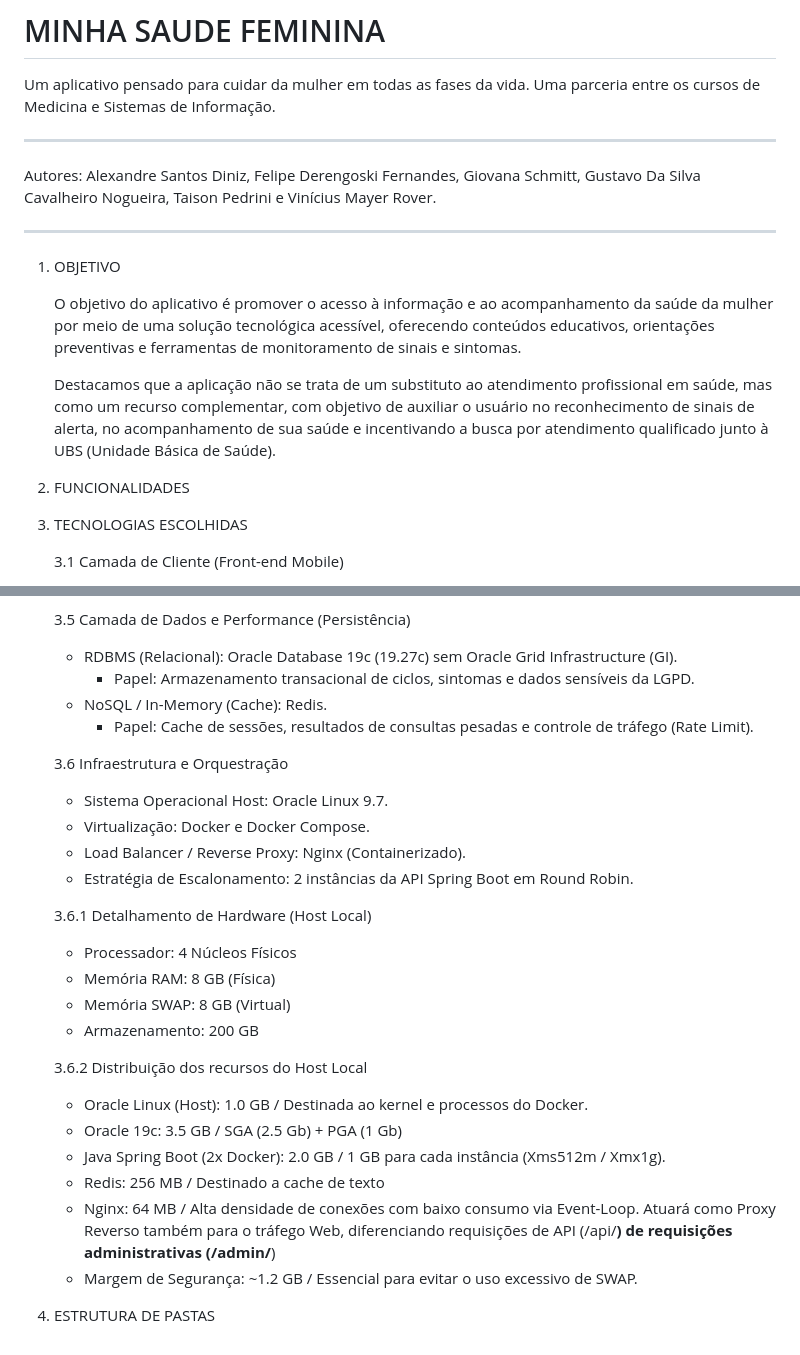
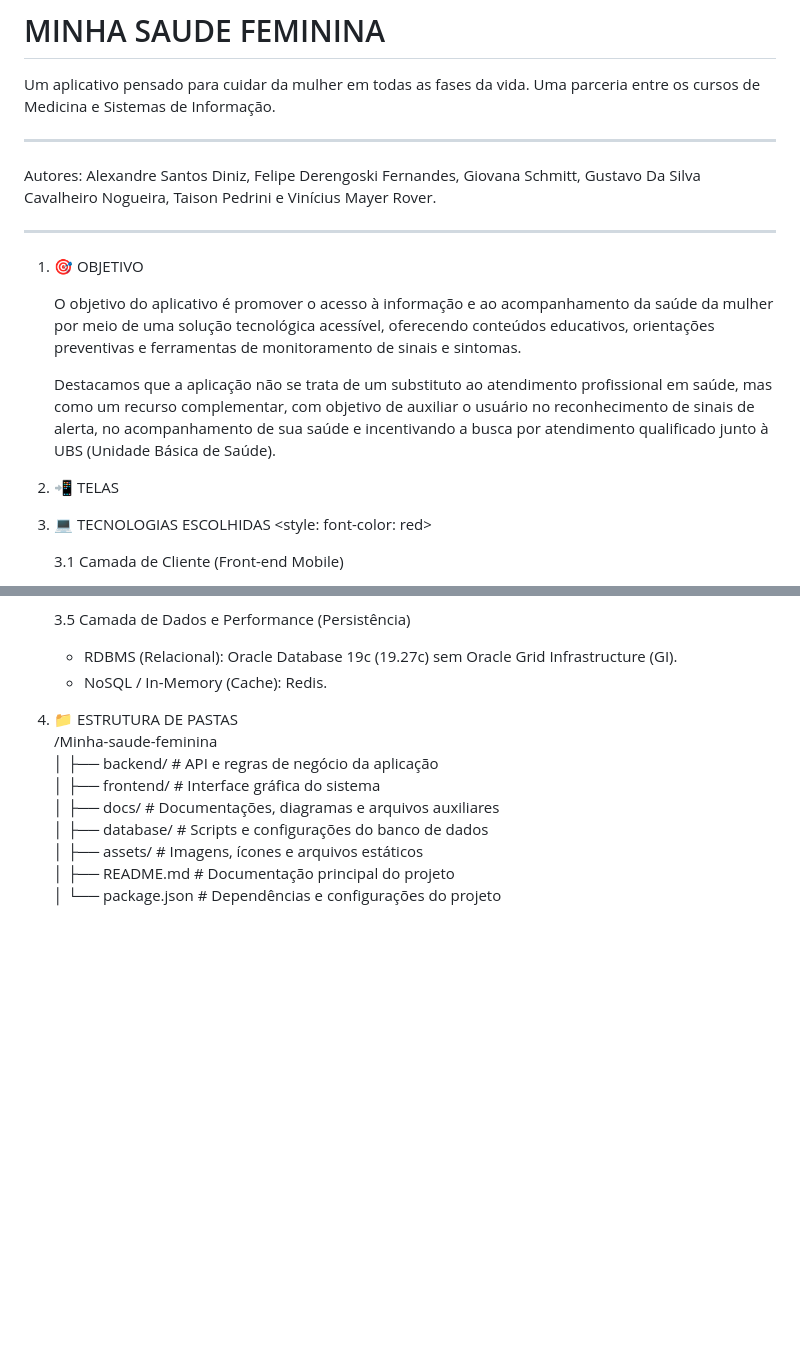
Before and after one commit to giovanaschmitt/UNIFEBE_Minha_Saude_Feminina, a Markdown page: README.md, 2 parts joined by grey strips. GitHub-like rendering; blank space fills up the shorter version.

```diff
--- a/README.md
+++ b/README.md
@@ -7,14 +7,15 @@ Autores: Alexandre Santos Diniz, Felipe Derengoski Fernandes, Giovana Schmitt, G
 
 ------------------------------------------------------------------------------------------------------------------------------------------------------------
 
-1. OBJETIVO
+1. 🎯 OBJETIVO
 
    O objetivo do aplicativo é promover o acesso à informação e ao acompanhamento da saúde da mulher por meio de uma solução tecnológica acessível, oferecendo conteúdos educativos, orientações preventivas e ferramentas de monitoramento de sinais e sintomas.
 
     Destacamos que a aplicação não se trata de um substituto ao atendimento profissional em saúde, mas como um recurso complementar, com objetivo de auxiliar o usuário no reconhecimento de sinais de alerta, no acompanhamento de sua saúde e incentivando a busca por atendimento qualificado junto à UBS (Unidade Básica de Saúde).
 
-3. FUNCIONALIDADES
-4. TECNOLOGIAS ESCOLHIDAS
+2. 📲 TELAS
+
+3. 💻 TECNOLOGIAS ESCOLHIDAS <style: font-color: red>
 
    3.1 Camada de Cliente (Front-end Mobile)
     - Framework: Flutter (Google).
@@ -44,29 +43,21 @@ Autores: Alexandre Santos Diniz, Felipe Derengoski Fernandes, Giovana Schmitt, G
 
    3.5 Camada de Dados e Performance (Persistência)
    - RDBMS (Relacional): Oracle Database 19c (19.27c) sem Oracle Grid Infrastructure (GI).
-     + Papel: Armazenamento transacional de ciclos, sintomas e dados sensíveis da LGPD.
    - NoSQL / In-Memory (Cache): Redis.
-     + Papel: Cache de sessões, resultados de consultas pesadas e controle de tráfego (Rate Limit).
 
-   3.6 Infraestrutura e Orquestração
-      - Sistema Operacional Host: Oracle Linux 9.7.
-      - Virtualização: Docker e Docker Compose.
-      - Load Balancer / Reverse Proxy: Nginx (Containerizado).
-      - Estratégia de Escalonamento: 2 instâncias da API Spring Boot em Round Robin.
-
-    3.6.1 Detalhamento de Hardware (Host Local)
-      - Processador: 4 Núcleos Físicos
-      - Memória RAM: 8 GB (Física)
-      - Memória SWAP: 8 GB (Virtual)
-      - Armazenamento: 200 GB
-
-    3.6.2 Distribuição dos recursos do Host Local
-     - Oracle Linux (Host): 1.0 GB / Destinada ao kernel e processos do Docker.
-     - Oracle 19c: 3.5 GB / SGA (2.5 Gb) + PGA (1 Gb)
-     - Java Spring Boot (2x Docker): 2.0 GB / 1 GB para cada instância (Xms512m / Xmx1g).
-     - Redis: 256 MB / Destinado a cache de texto
-     - Nginx: 64 MB / Alta densidade de conexões com baixo consumo via Event-Loop. Atuará como Proxy Reverso também para o tráfego Web, diferenciando requisições de API (/api/**) de requisições administrativas (/admin/**)
-     - Margem de  Segurança: ~1.2 GB / Essencial para evitar o uso excessivo de SWAP.
-
-
-5. ESTRUTURA DE PASTAS
+4. 📁 ESTRUTURA DE PASTAS <br>
+     /Minha-saude-feminina <br>
+│
+├── backend/                # API e regras de negócio da aplicação <br>
+│
+├── frontend/               # Interface gráfica do sistema <br>
+│
+├── docs/                   # Documentações, diagramas e arquivos auxiliares <br>
+│
+├── database/               # Scripts e configurações do banco de dados <br>
+│
+├── assets/                 # Imagens, ícones e arquivos estáticos <br>
+│
+├── README.md               # Documentação principal do projeto <br>
+│
+└── package.json            # Dependências e configurações do projeto <br>
```
Also changed, not shown: other parts of README.md (+1 -3 lines).
